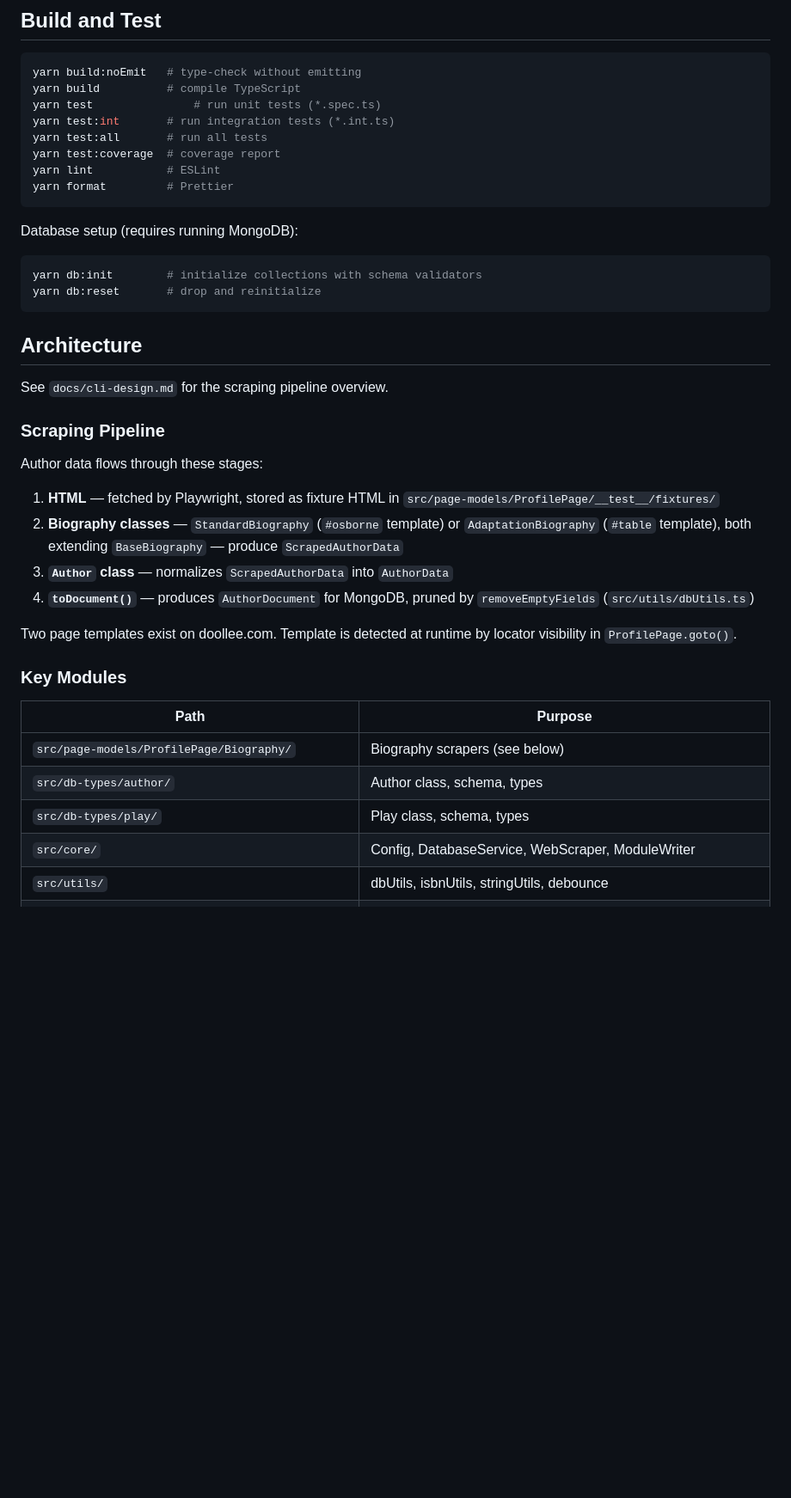
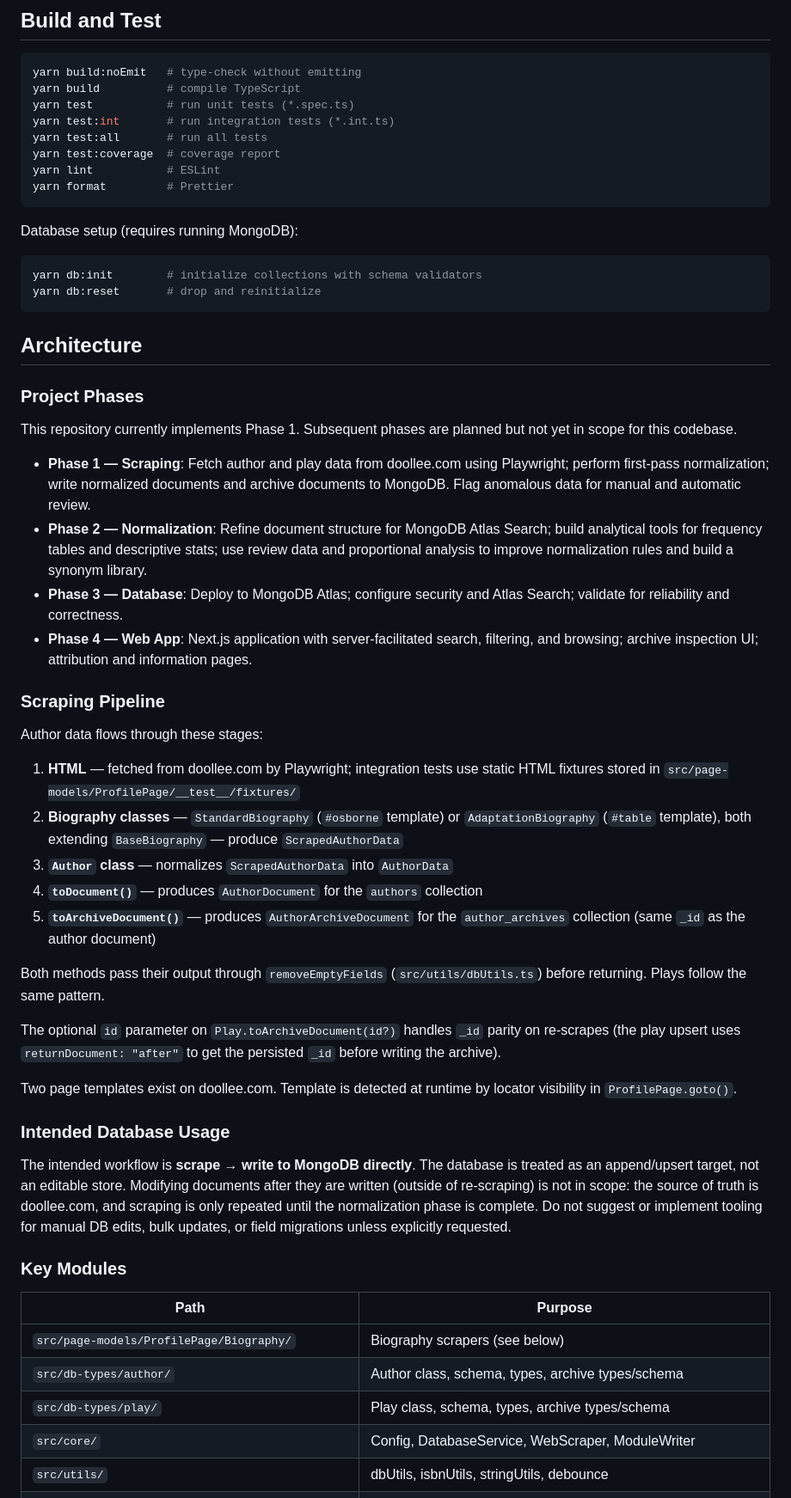
Before and after one commit to seanmhanson/doollee-archivist, a Markdown page: .github/copilot-instructions.md, the part around one of its changes. Shown at 86% size. Rendered like a GitHub page; blank space fills up the shorter version.

Commit message:
Update copilot instructions

````diff
--- a/.github/copilot-instructions.md
+++ b/.github/copilot-instructions.md
@@ -7,7 +7,7 @@ A TypeScript/Node.js scraper that archives playwright data from doollee.com into
 ```sh
 yarn build:noEmit   # type-check without emitting
 yarn build          # compile TypeScript
-yarn test               # run unit tests (*.spec.ts)
+yarn test           # run unit tests (*.spec.ts)
 yarn test:int       # run integration tests (*.int.ts)
 yarn test:all       # run all tests
 yarn test:coverage  # coverage report
@@ -23,25 +23,41 @@ yarn db:reset       # drop and reinitialize
 
 ## Architecture
 
-See `docs/cli-design.md` for the scraping pipeline overview.
+### Project Phases
+
+This repository currently implements Phase 1. Subsequent phases are planned but not yet in scope for this codebase.
+
+- **Phase 1 — Scraping**: Fetch author and play data from doollee.com using Playwright; perform first-pass normalization; write normalized documents and archive documents to MongoDB. Flag anomalous data for manual and automatic review.
+- **Phase 2 — Normalization**: Refine document structure for MongoDB Atlas Search; build analytical tools for frequency tables and descriptive stats; use review data and proportional analysis to improve normalization rules and build a synonym library.
+- **Phase 3 — Database**: Deploy to MongoDB Atlas; configure security and Atlas Search; validate for reliability and correctness.
+- **Phase 4 — Web App**: Next.js application with server-facilitated search, filtering, and browsing; archive inspection UI; attribution and information pages.
 
 ### Scraping Pipeline
 
 Author data flows through these stages:
-1. **HTML** — fetched by Playwright, stored as fixture HTML in `src/page-models/ProfilePage/__test__/fixtures/`
+1. **HTML** — fetched from doollee.com by Playwright; integration tests use static HTML fixtures stored in `src/page-models/ProfilePage/__test__/fixtures/`
 2. **Biography classes** — `StandardBiography` (`#osborne` template) or `AdaptationBiography` (`#table` template), both extending `BaseBiography` — produce `ScrapedAuthorData`
 3. **`Author` class** — normalizes `ScrapedAuthorData` into `AuthorData`
-4. **`toDocument()`** — produces `AuthorDocument` for MongoDB, pruned by `removeEmptyFields` (`src/utils/dbUtils.ts`)
+4. **`toDocument()`** — produces `AuthorDocument` for the `authors` collection
+5. **`toArchiveDocument()`** — produces `AuthorArchiveDocument` for the `author_archives` collection (same `_id` as the author document)
+
+Both methods pass their output through `removeEmptyFields` (`src/utils/dbUtils.ts`) before returning. Plays follow the same pattern.
+
+The optional `id` parameter on `Play.toArchiveDocument(id?)` handles `_id` parity on re-scrapes (the play upsert uses `returnDocument: "after"` to get the persisted `_id` before writing the archive).
 
 Two page templates exist on doollee.com. Template is detected at runtime by locator visibility in `ProfilePage.goto()`.
+
+### Intended Database Usage
+
+The intended workflow is **scrape → write to MongoDB directly**. The database is treated as an append/upsert target, not an editable store. Modifying documents after they are written (outside of re-scraping) is not in scope: the source of truth is doollee.com, and scraping is only repeated until the normalization phase is complete. Do not suggest or implement tooling for manual DB edits, bulk updates, or field migrations unless explicitly requested.
 
 ### Key Modules
 
 | Path | Purpose |
 |------|---------|
 | `src/page-models/ProfilePage/Biography/` | Biography scrapers (see below) |
-| `src/db-types/author/` | Author class, schema, types |
-| `src/db-types/play/` | Play class, schema, types |
+| `src/db-types/author/` | Author class, schema, types, archive types/schema |
+| `src/db-types/play/` | Play class, schema, types, archive types/schema |
 | `src/core/` | Config, DatabaseService, WebScraper, ModuleWriter |
 | `src/utils/` | dbUtils, isbnUtils, stringUtils, debounce |
 | `src/page-models/ProfilePage/__test__/fixtures/` | HTML + expected TS fixtures for integration tests |
````
Also changed, not shown: other parts of .github/copilot-instructions.md (+14 -6 lines), .github/instructions/plan-execution.instructions.md (+29 -9 lines).
